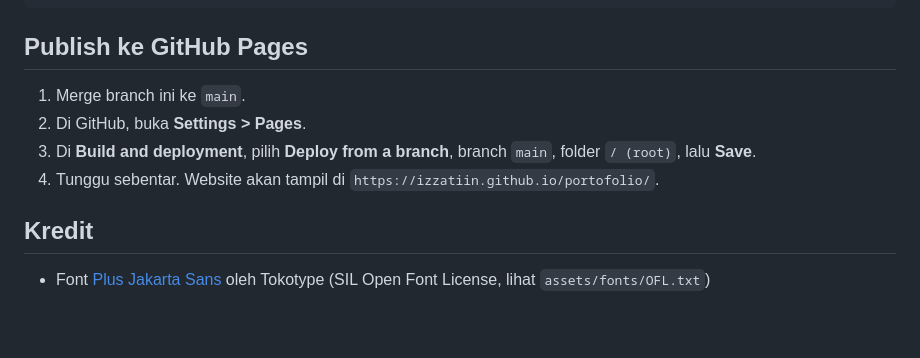
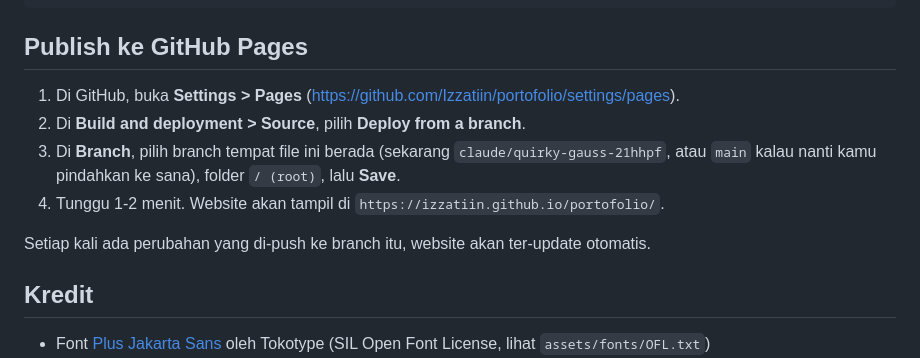
Before and after one commit to Izzatiin/portofolio, a Markdown page: README.md, the part around the change. Rendered like a GitHub page; blank space fills up the shorter version.

Commit message:
Update GitHub Pages instructions in README

```diff
--- a/README.md
+++ b/README.md
@@ -60,10 +60,12 @@ npx serve .
 
 ## Publish ke GitHub Pages
 
-1. Merge branch ini ke `main`.
-2. Di GitHub, buka **Settings > Pages**.
-3. Di **Build and deployment**, pilih **Deploy from a branch**, branch `main`, folder `/ (root)`, lalu **Save**.
-4. Tunggu sebentar. Website akan tampil di `https://izzatiin.github.io/portofolio/`.
+1. Di GitHub, buka **Settings > Pages** (https://github.com/Izzatiin/portofolio/settings/pages).
+2. Di **Build and deployment > Source**, pilih **Deploy from a branch**.
+3. Di **Branch**, pilih branch tempat file ini berada (sekarang `claude/quirky-gauss-21hhpf`, atau `main` kalau nanti kamu pindahkan ke sana), folder `/ (root)`, lalu **Save**.
+4. Tunggu 1-2 menit. Website akan tampil di `https://izzatiin.github.io/portofolio/`.
+
+Setiap kali ada perubahan yang di-push ke branch itu, website akan ter-update otomatis.
 
 ## Kredit
 
```
